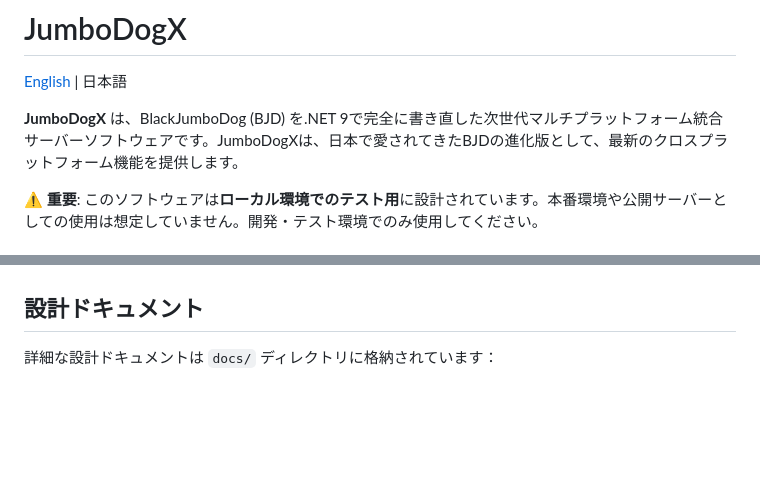
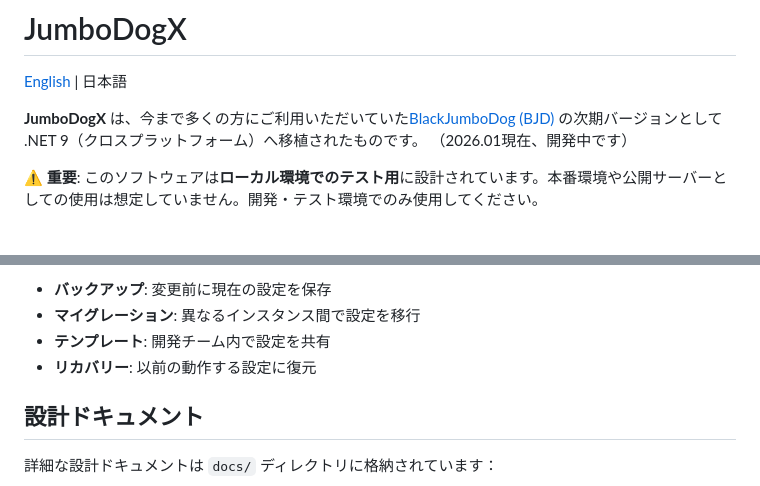
Before and after one commit to furuya02/jumbodogx, a Markdown page: README.ja.md, 2 parts joined by grey strips. Drawn GitHub-style; blank space fills up the shorter version.

```diff
--- a/README.ja.md
+++ b/README.ja.md
@@ -2,7 +2,8 @@
 
 [English](README.md) | 日本語
 
-**JumboDogX** は、BlackJumboDog (BJD) を.NET 9で完全に書き直した次世代マルチプラットフォーム統合サーバーソフトウェアです。JumboDogXは、日本で愛されてきたBJDの進化版として、最新のクロスプラットフォーム機能を提供します。
+**JumboDogX** は、今まで多くの方にご利用いただいていた[BlackJumboDog (BJD)](https://forest.watch.impress.co.jp/library/software/blackjmbdog/) の次期バージョンとして .NET 9（クロスプラットフォーム）へ移植されたものです。
+（2026.01現在、開発中です）
 
 **⚠️ 重要**: このソフトウェアは**ローカル環境でのテスト用**に設計されています。本番環境や公開サーバーとしての使用は想定していません。開発・テスト環境でのみ使用してください。
 
@@ -120,3 +287,8 @@ dotnet run
+- **バックアップ**: 変更前に現在の設定を保存
+- **マイグレーション**: 異なるインスタンス間で設定を移行
+- **テンプレート**: 開発チーム内で設定を共有
+- **リカバリー**: 以前の動作する設定に復元
+
 ## 設計ドキュメント
 
 詳細な設計ドキュメントは `docs/` ディレクトリに格納されています：
```
Also changed, not shown: other parts of README.ja.md (+166 -0 lines).
